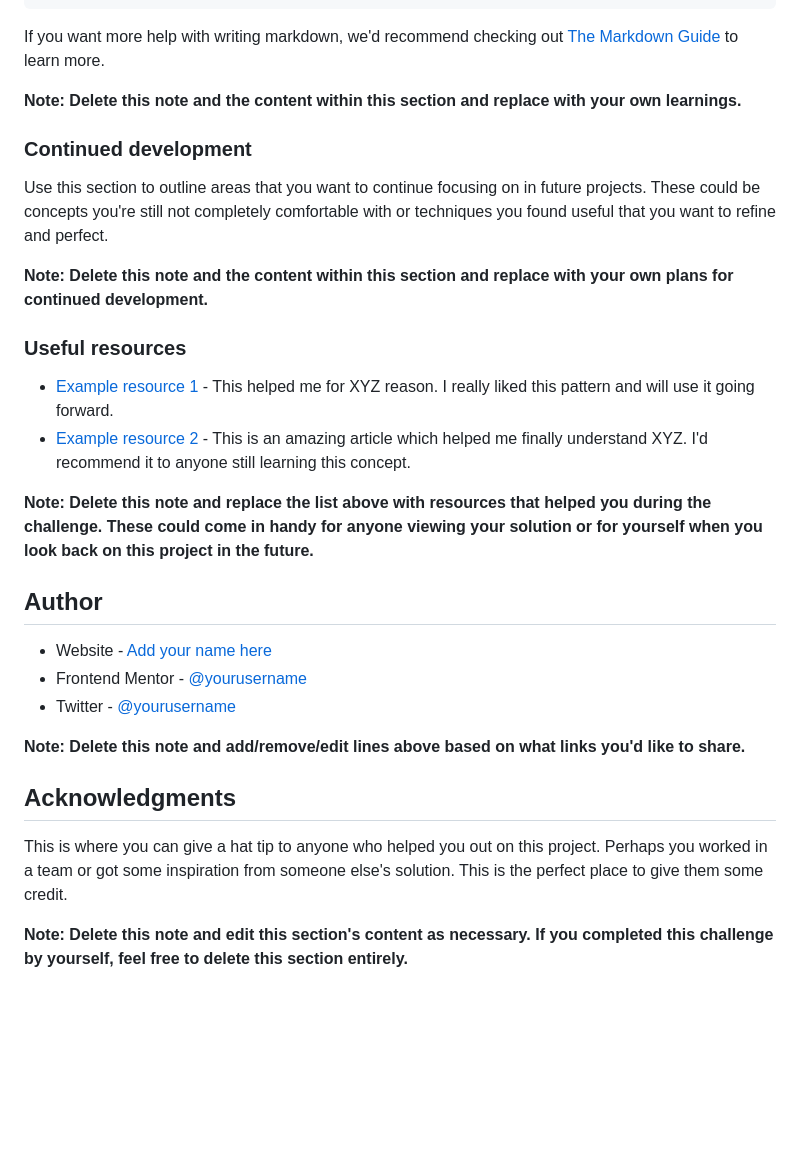
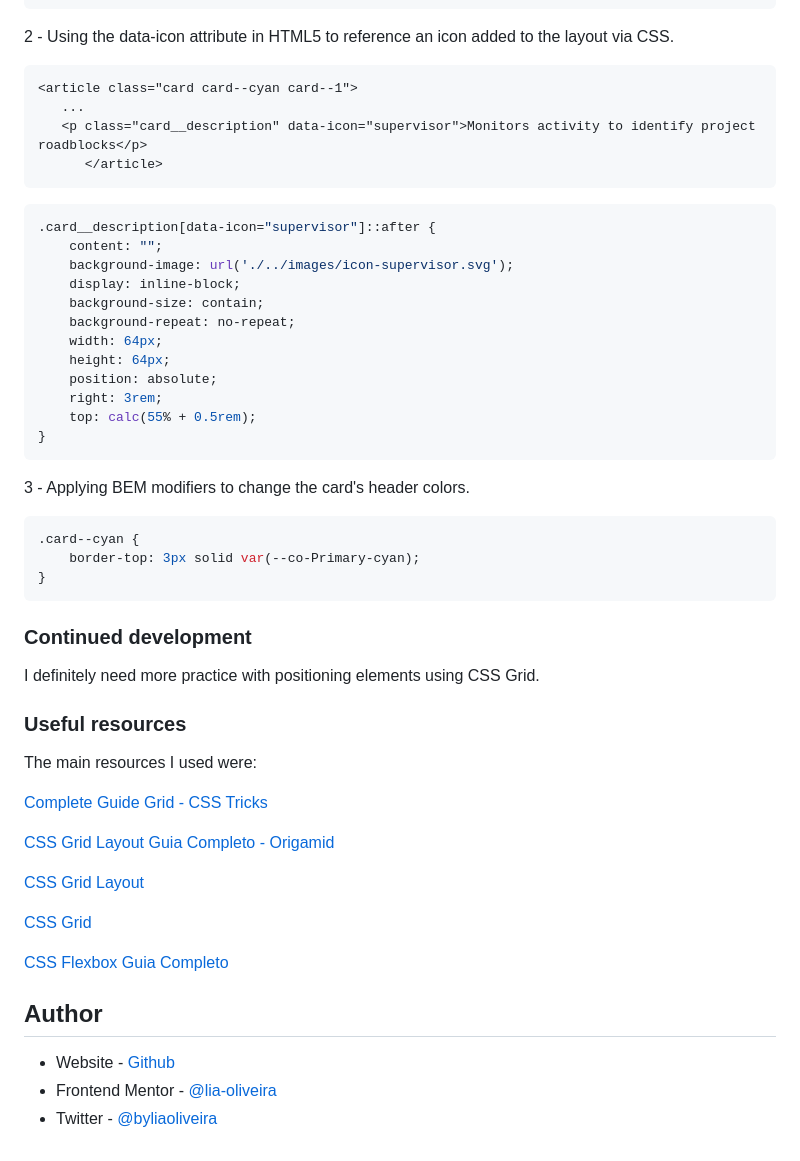
Before and after one commit to lia-oliveira/four-card-feature-section, a Markdown page: README.md, the part around the change printed below. Rendered like a GitHub page; blank space fills up the shorter version.

````diff
--- a/README.md
+++ b/README.md
@@ -78,33 +63,56 @@ const proudOfThisFunc = () => {
 }
 ```
 
-If you want more help with writing markdown, we'd recommend checking out [The Markdown Guide](https://www.markdownguide.org/) to learn more.
+2 - Using the data-icon attribute in HTML5 to reference an icon added to the layout via CSS.
 
-**Note: Delete this note and the content within this section and replace with your own learnings.**
+```html
+<article class="card card--cyan card--1">
+   ...
+   <p class="card__description" data-icon="supervisor">Monitors activity to identify project roadblocks</p>
+      </article>
+```
+
+```css
+.card__description[data-icon="supervisor"]::after {
+    content: "";
+    background-image: url('./../images/icon-supervisor.svg');
+    display: inline-block;
+    background-size: contain;
+    background-repeat: no-repeat;
+    width: 64px;
+    height: 64px;
+    position: absolute;
+    right: 3rem;
+    top: calc(55% + 0.5rem);
+}
+```
+
+3 - Applying BEM modifiers to change the card's header colors.
+```css
+.card--cyan {
+    border-top: 3px solid var(--co-Primary-cyan);
+}
+```
 
 ### Continued development
+I definitely need more practice with positioning elements using CSS Grid.
 
-Use this section to outline areas that you want to continue focusing on in future projects. These could be concepts you're still not completely comfortable with or techniques you found useful that you want to refine and perfect.
-
-**Note: Delete this note and the content within this section and replace with your own plans for continued development.**
 
 ### Useful resources
+The main resources I used were:
 
-- [Example resource 1](https://www.example.com) - This helped me for XYZ reason. I really liked this pattern and will use it going forward.
-- [Example resource 2](https://www.example.com) - This is an amazing article which helped me finally understand XYZ. I'd recommend it to anyone still learning this concept.
+[Complete Guide Grid - CSS Tricks](https://css-tricks.com/snippets/css/complete-guide-grid/)
 
-**Note: Delete this note and replace the list above with resources that helped you during the challenge. These could come in handy for anyone viewing your solution or for yourself when you look back on this project in the future.**
+[CSS Grid Layout Guia Completo - Origamid](https://www.origamid.com/projetos/css-grid-layout-guia-completo/)
+
+[CSS Grid Layout](https://developer.mozilla.org/en-US/docs/Web/CSS/CSS_grid_layout)
+
+[CSS Grid](https://www.alura.com.br/artigos/css-grid-guia-propriedades-grid-container-grid-item?srsltid=AfmBOopuPEd-vj69wAlyypzRAjRUgEEHBBGvFuyrHe4NejKAlBwhHFCX)
+
+[CSS Flexbox Guia Completo](https://origamid.com/projetos/flexbox-guia-completo/)
 
 ## Author
 
-- Website - [Add your name here](https://www.your-site.com)
-- Frontend Mentor - [@yourusername](https://www.frontendmentor.io/profile/yourusername)
-- Twitter - [@yourusername](https://www.twitter.com/yourusername)
-
-**Note: Delete this note and add/remove/edit lines above based on what links you'd like to share.**
-
-## Acknowledgments
-
-This is where you can give a hat tip to anyone who helped you out on this project. Perhaps you worked in a team or got some inspiration from someone else's solution. This is the perfect place to give them some credit.
-
-**Note: Delete this note and edit this section's content as necessary. If you completed this challenge by yourself, feel free to delete this section entirely.**
+- Website - [Github](https://github.com/lia-oliveira)
+- Frontend Mentor - [@lia-oliveira](https://www.frontendmentor.io/profile/lia-oliveira)
+- Twitter - [@byliaoliveira](https://x.com/byliaoliveira)
````
Also changed, not shown: other parts of README.md (+25 -40 lines).
